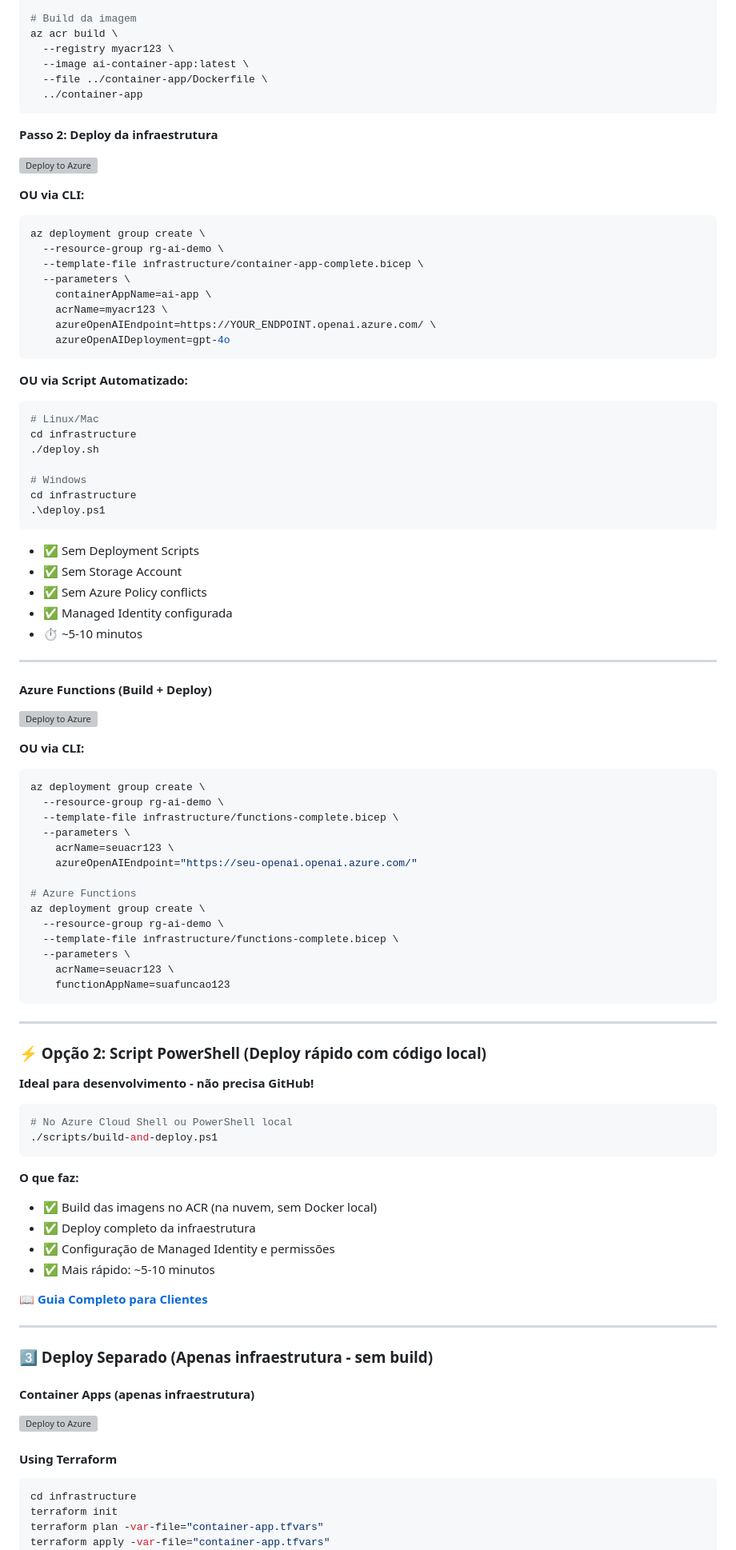
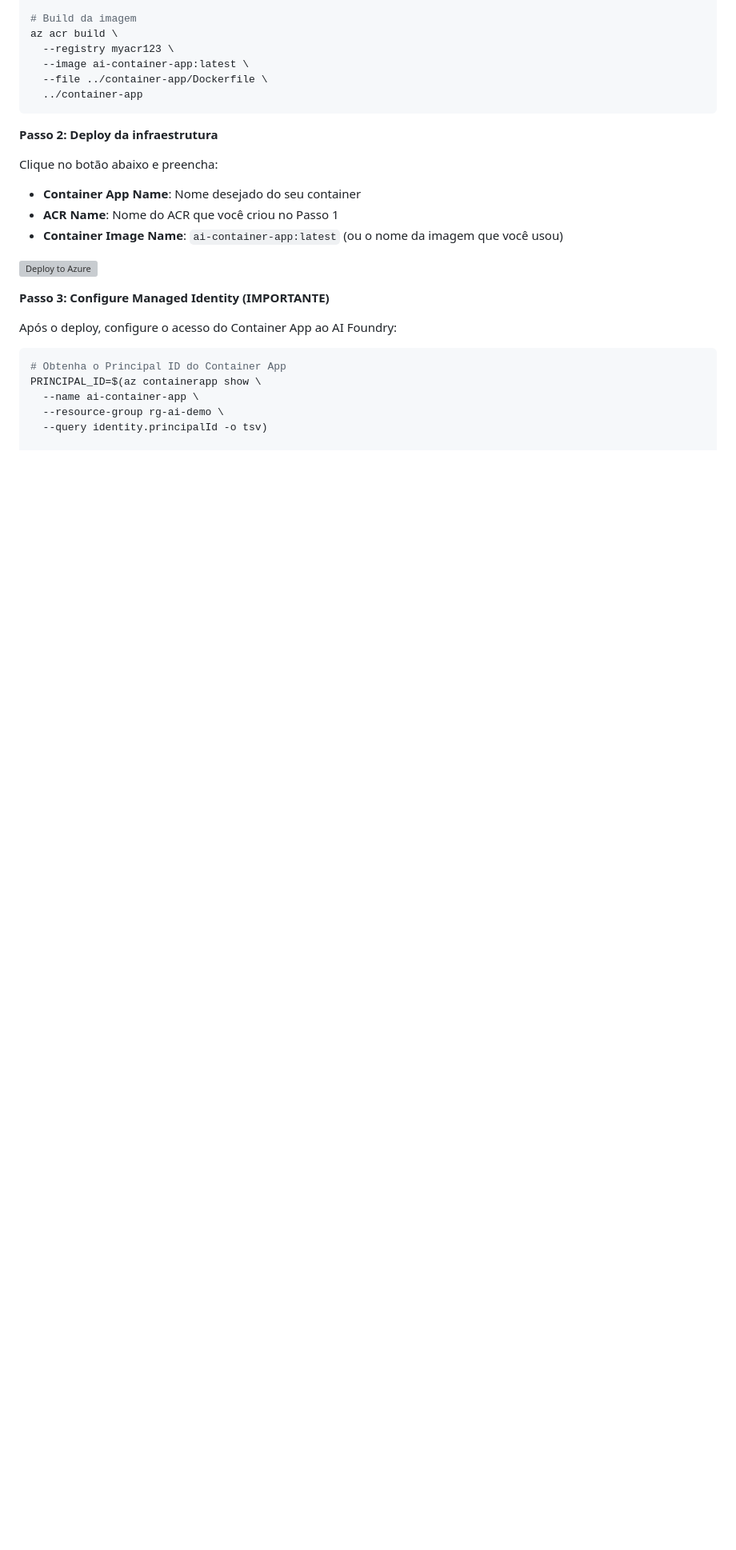
Before and after one commit to macieljrBiz/ai-container-demo, a Markdown page: README.md, the part around one of its changes. Shown at 80% size. Rendered like a GitHub page; blank space fills up the shorter version; grey boxes are pictures that could not be loaded.

````diff
--- a/README.md
+++ b/README.md
@@ -140,91 +167,21 @@ az acr build \
 
 **Passo 2: Deploy da infraestrutura**
 
+Clique no botão abaixo e preencha:
+- **Container App Name**: Nome desejado do seu container
+- **ACR Name**: Nome do ACR que você criou no Passo 1
+- **Container Image Name**: `ai-container-app:latest` (ou o nome da imagem que você usou)
+
 [![Deploy to Azure](https://aka.ms/deploytoazurebutton)](https://portal.azure.com/#create/Microsoft.Template/uri/https%3A%2F%2Fraw.githubusercontent.com%2FmacieljrBiz%2Fai-container-demo%2Frefs%2Fheads%2Fmain%2Finfrastructure%2Fcontainer-app-complete.json)
 
-**OU via CLI:**
+**Passo 3: Configure Managed Identity (IMPORTANTE)**
+
+Após o deploy, configure o acesso do Container App ao AI Foundry:
+
 ```bash
-az deployment group create \
+# Obtenha o Principal ID do Container App
+PRINCIPAL_ID=$(az containerapp show \
+  --name ai-container-app \
   --resource-group rg-ai-demo \
-  --template-file infrastructure/container-app-complete.bicep \
-  --parameters \
-    containerAppName=ai-app \
-    acrName=myacr123 \
-    azureOpenAIEndpoint=https://YOUR_ENDPOINT.openai.azure.com/ \
-    azureOpenAIDeployment=gpt-4o
-```
+  --query identity.principalId -o tsv)
 
-**OU via Script Automatizado:**
-```bash
-# Linux/Mac
-cd infrastructure
-./deploy.sh
-
-# Windows
-cd infrastructure
-.\deploy.ps1
-```
-
-- ✅ Sem Deployment Scripts
-- ✅ Sem Storage Account
-- ✅ Sem Azure Policy conflicts
-- ✅ Managed Identity configurada
-- ⏱️ ~5-10 minutos
-
----
-
-#### Azure Functions (Build + Deploy)
-[![Deploy to Azure](https://aka.ms/deploytoazurebutton)](https://portal.azure.com/#create/Microsoft.Template/uri/https%3A%2F%2Fraw.githubusercontent.com%2FmacieljrBiz%2Fai-container-demo%2Frefs%2Fheads%2Fmain%2Finfrastructure%2Ffunctions-complete.json)
-
-**OU via CLI:**
-```bash
-az deployment group create \
-  --resource-group rg-ai-demo \
-  --template-file infrastructure/functions-complete.bicep \
-  --parameters \
-    acrName=seuacr123 \
-    azureOpenAIEndpoint="https://seu-openai.openai.azure.com/"
-
-# Azure Functions
-az deployment group create \
-  --resource-group rg-ai-demo \
-  --template-file infrastructure/functions-complete.bicep \
-  --parameters \
-    acrName=seuacr123 \
-    functionAppName=suafuncao123
-```
-
----
-
-### ⚡ Opção 2: Script PowerShell (Deploy rápido com código local)
-
-**Ideal para desenvolvimento - não precisa GitHub!**
-
-```powershell
-# No Azure Cloud Shell ou PowerShell local
-./scripts/build-and-deploy.ps1
-```
-
-**O que faz:**
-- ✅ Build das imagens no ACR (na nuvem, sem Docker local)
-- ✅ Deploy completo da infraestrutura
-- ✅ Configuração de Managed Identity e permissões
-- ✅ Mais rápido: ~5-10 minutos
-
-📖 **[Guia Completo para Clientes](./scripts/README-CLIENT.md)**
-
----
-
-### 3️⃣ Deploy Separado (Apenas infraestrutura - sem build)
-
-#### Container Apps (apenas infraestrutura)
-[![Deploy to Azure](https://aka.ms/deploytoazurebutton)](https://portal.azure.com/#create/Microsoft.Template/uri/https%3A%2F%2Fraw.githubusercontent.com%2FmacieljrBiz%2Fai-container-demo%2Frefs%2Fheads%2Fmain%2Finfrastructure%2Fcontainer-app.json)
-
-#### Using Terraform
-```bash
-cd infrastructure
-terraform init
-terraform plan -var-file="container-app.tfvars"
-terraform apply -var-file="container-app.tfvars"
-```
-
````
Also changed, not shown: other parts of README.md (+66 -124 lines).
